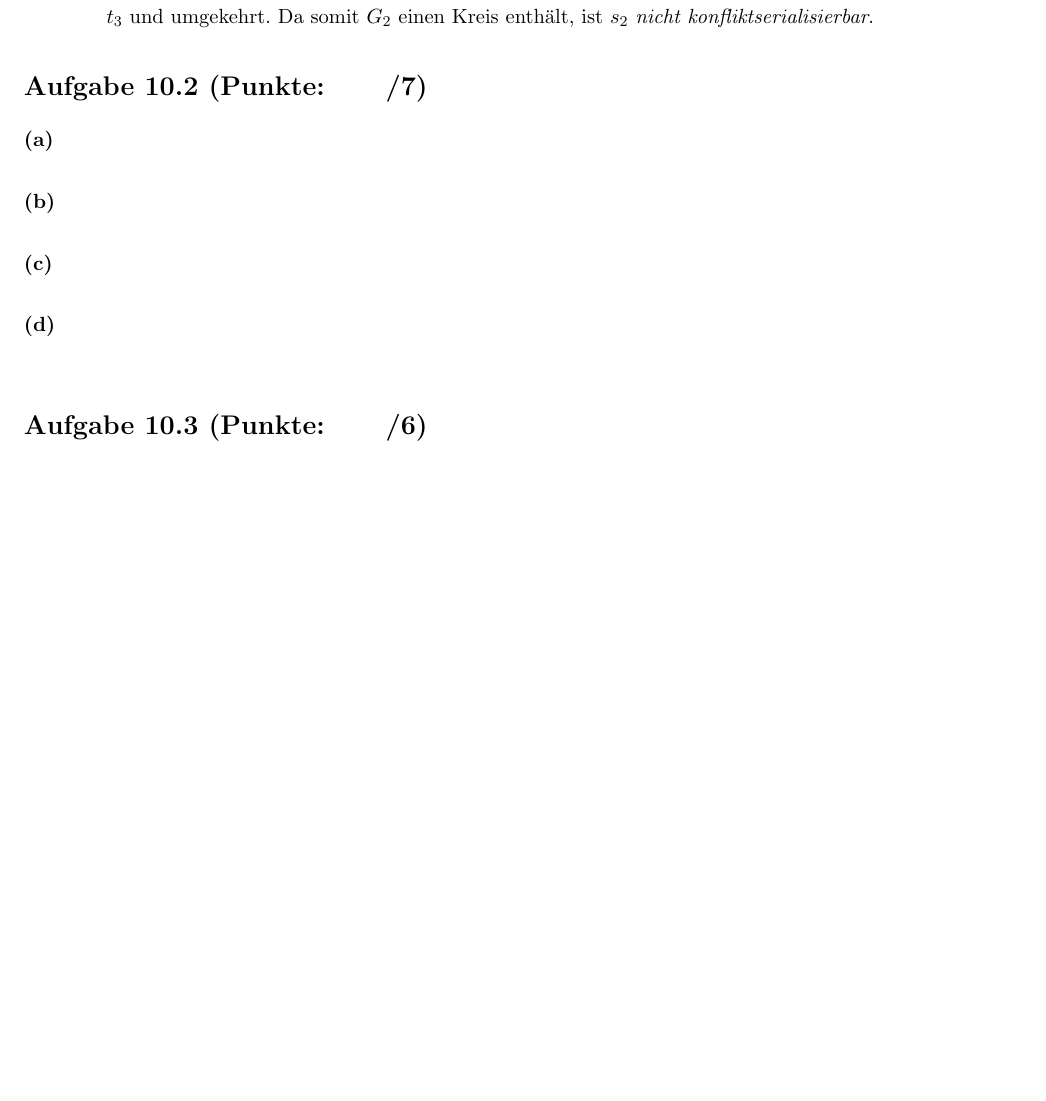
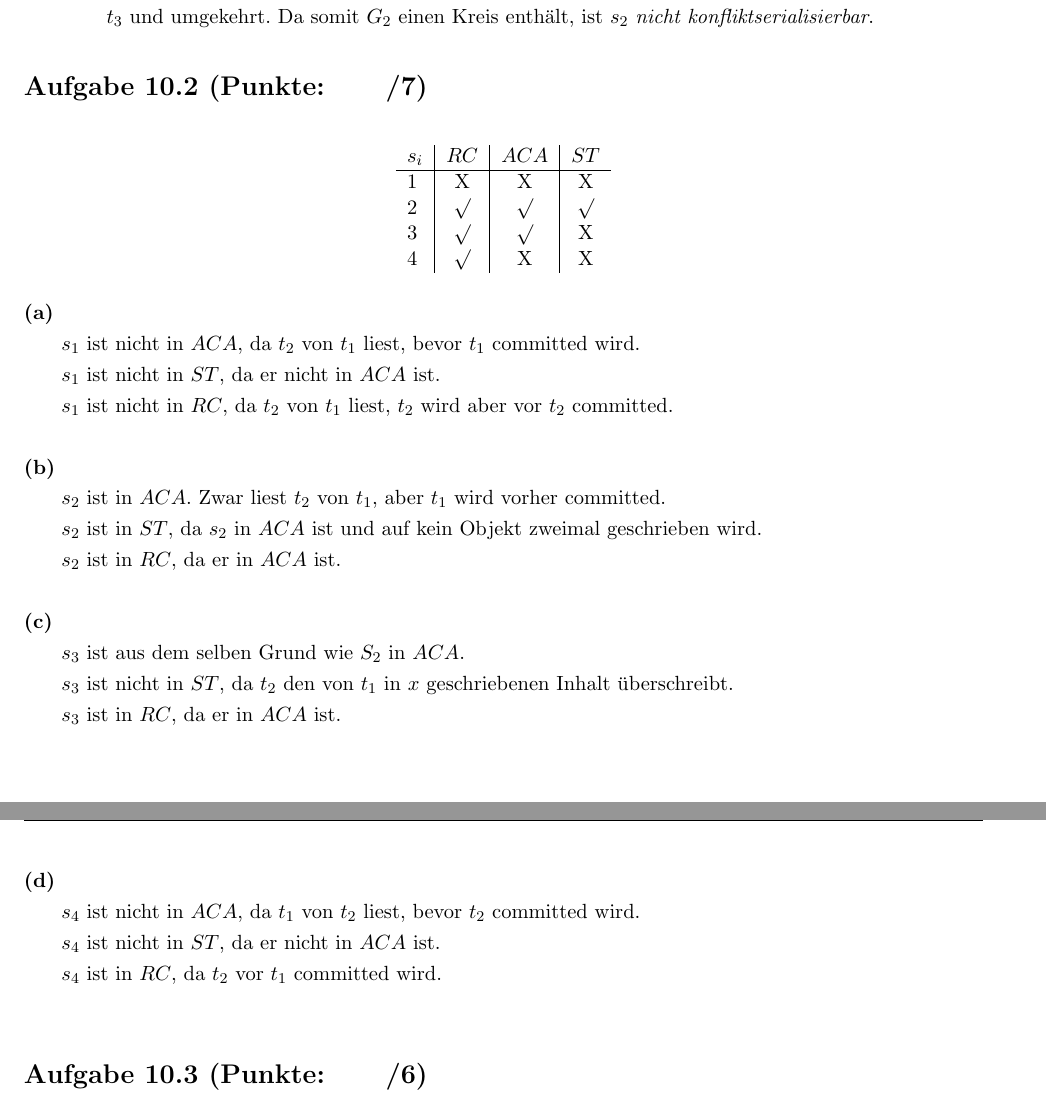
Before and after one commit to dslize/DBIS, a LaTeX document (u10/u10.tex): part of the page before the commit and two parts of pages 1 and 2 of 2 after it, the two joined at a grey line, cut so that both start at the same text, the shorter picture padded with empty space. Compiled offline with pdfLaTeX.

Commit message:
added u10.2

```diff
--- a/u10/u10.tex
+++ b/u10/u10.tex
@@ -119,21 +119,42 @@
 
 
 \aufgabe{2}{\pp}
+
+\begin{table}[h!]
+  \centering
+  \begin{tabular}{l|c|c|c}
+    $s_i$ & $RC$ & $ACA$ & $ST$\\
+    \hline
+    	1 & X & X & X\\
+	2 & $\surd$  & $\surd$  & $\surd$ \\
+	3 & $\surd$ & $\surd$ & X\\
+	4 & $\surd$ & X & X\\
+  \end{tabular}
+\end{table}
+
 \aufgabenteil{a}
 \begin{adjustwidth}{20pt}{20pt}
-
+$s_1$ ist nicht in $ACA$, da $t_2$ von $t_1$ liest, bevor $t_1$ committed wird.\\
+$s_1$ ist nicht in $ST$, da er nicht in $ACA$ ist.\\
+$s_1$ ist nicht in $RC$, da $t_2$ von $t_1$ liest, $t_2$ wird aber vor $t_2$ committed.\\
 \end{adjustwidth}
 \aufgabenteil{b}
 \begin{adjustwidth}{20pt}{20pt}
-
+$s_2$ ist in $ACA$. Zwar liest $t_2$ von $t_1$, aber $t_1$ wird vorher committed.\\
+$s_2$ ist in $ST$, da $s_2$ in $ACA$ ist und auf kein Objekt zweimal geschrieben wird.\\
+$s_2$ ist in $RC$, da er in $ACA$ ist.\\
 \end{adjustwidth}
 \aufgabenteil{c}
 \begin{adjustwidth}{20pt}{20pt}
-
+$s_3$ ist aus dem selben Grund wie $S_2$ in $ACA$.\\
+$s_3$ ist nicht in $ST$, da $t_2$ den von $t_1$ in $x$ geschriebenen Inhalt überschreibt.\\
+$s_3$ ist in $RC$, da er in $ACA$ ist.\\
 \end{adjustwidth}
 \aufgabenteil{d}
 \begin{adjustwidth}{20pt}{20pt}
-
+$s_4$ ist nicht in $ACA$, da $t_1$ von $t_2$ liest, bevor $t_2$ committed wird.\\
+$s_4$ ist nicht in $ST$, da er nicht in $ACA$ ist.\\
+$s_4$ ist in $RC$, da $t_2$ vor $t_1$ committed wird.\\
 \end{adjustwidth}
 
 
```
Also changed, not shown: u10/u10.pdf.
